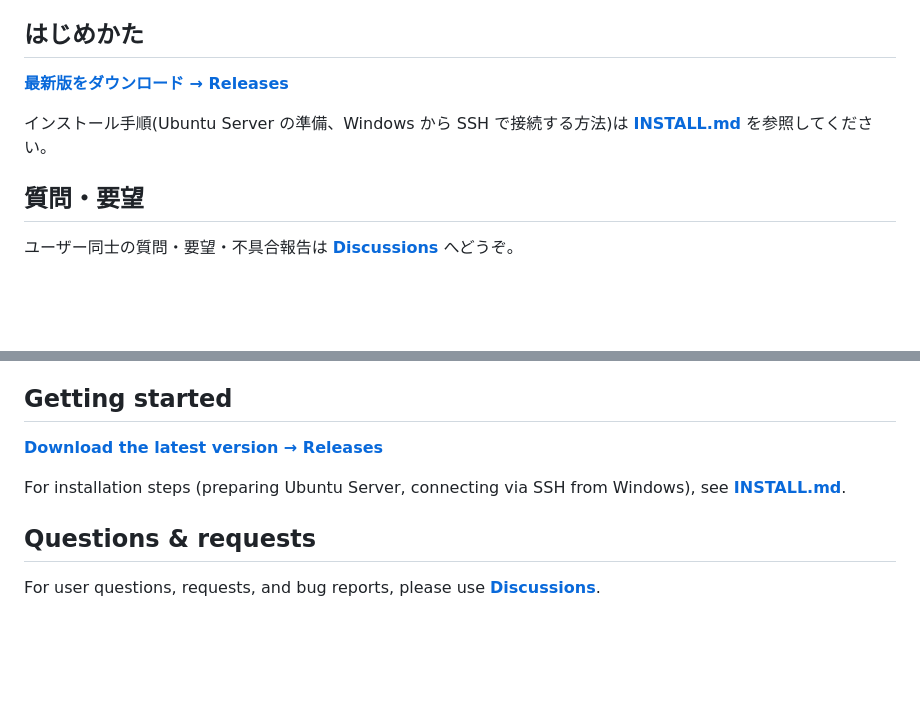
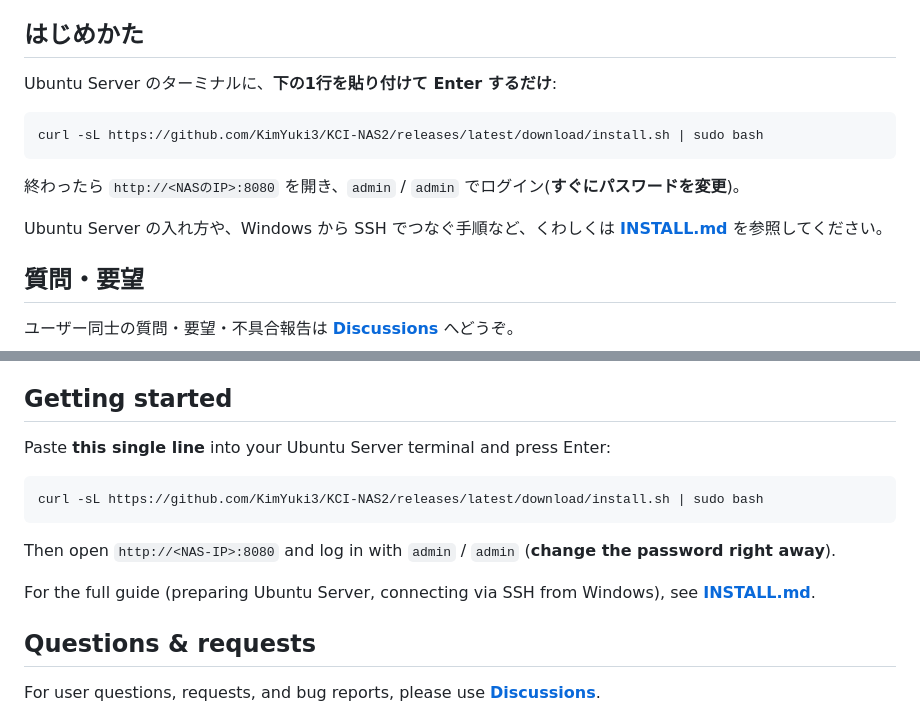
Before and after one commit to KimYuki3/KCI-NAS2, a Markdown page: README.md, 2 parts joined by grey strips. Drawn GitHub-style; blank space fills up the shorter version.

Commit message:
docs: 一発インストール (curl | sudo bash) に変更、初心者向けに簡素化

````diff
--- a/README.md
+++ b/README.md
@@ -59,9 +59,15 @@
 
 ## はじめかた
 
-**[最新版をダウンロード → Releases](../../releases/latest)**
+Ubuntu Server のターミナルに、**下の1行を貼り付けて Enter するだけ**:
 
-インストール手順(Ubuntu Server の準備、Windows から SSH で接続する方法)は **[INSTALL.md](INSTALL.md)** を参照してください。
+```bash
+curl -sL https://github.com/KimYuki3/KCI-NAS2/releases/latest/download/install.sh | sudo bash
+```
+
+終わったら `http://<NASのIP>:8080` を開き、`admin` / `admin` でログイン(**すぐにパスワードを変更**)。
+
+Ubuntu Server の入れ方や、Windows から SSH でつなぐ手順など、くわしくは **[INSTALL.md](INSTALL.md)** を参照してください。
 
 ## 質問・要望
 
@@ -141,9 +147,15 @@ from backup even if a PC dies.
 
 ## Getting started
 
-**[Download the latest version → Releases](../../releases/latest)**
+Paste **this single line** into your Ubuntu Server terminal and press Enter:
 
-For installation steps (preparing Ubuntu Server, connecting via SSH from Windows), see **[INSTALL.md](INSTALL.md)**.
+```bash
+curl -sL https://github.com/KimYuki3/KCI-NAS2/releases/latest/download/install.sh | sudo bash
+```
+
+Then open `http://<NAS-IP>:8080` and log in with `admin` / `admin` (**change the password right away**).
+
+For the full guide (preparing Ubuntu Server, connecting via SSH from Windows), see **[INSTALL.md](INSTALL.md)**.
 
 ## Questions & requests
 
````
Also changed, not shown: INSTALL.md (+6 -15 lines).
